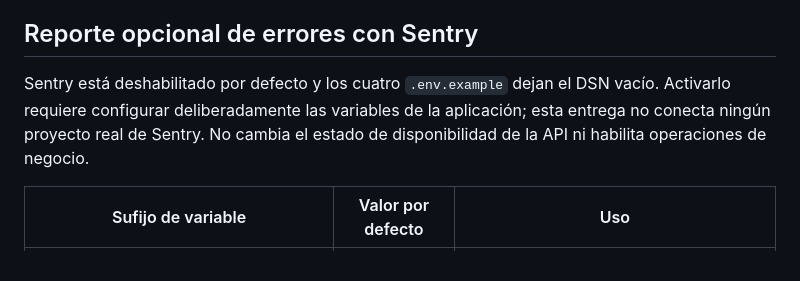
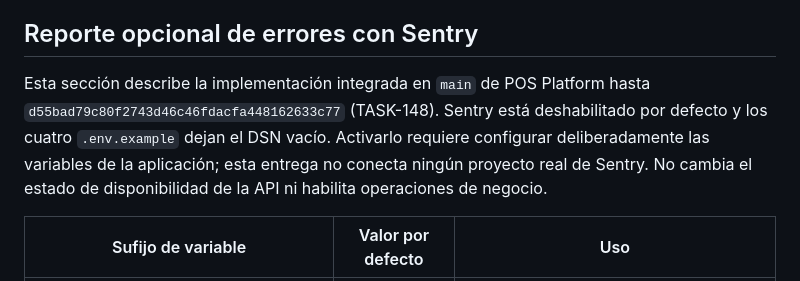
Before and after one commit to developer-implementos/pos-docs, a Markdown page: docs/api.md, the part around the change. GitHub-like rendering.

```diff
--- a/docs/api.md
+++ b/docs/api.md
@@ -162,7 +162,7 @@ Fastify limita el cuerpo a 1 MiB y configura `requestTimeout` en 30 segundos par
 
 ## Reporte opcional de errores con Sentry
 
-Sentry está deshabilitado por defecto y los cuatro `.env.example` dejan el DSN vacío. Activarlo requiere configurar deliberadamente las variables de la aplicación; esta entrega no conecta ningún proyecto real de Sentry. No cambia el estado de disponibilidad de la API ni habilita operaciones de negocio.
+Esta sección describe la implementación integrada en `main` de POS Platform hasta `d55bad79c80f2743d46c46fdacfa448162633c77` (TASK-148). Sentry está deshabilitado por defecto y los cuatro `.env.example` dejan el DSN vacío. Activarlo requiere configurar deliberadamente las variables de la aplicación; esta entrega no conecta ningún proyecto real de Sentry. No cambia el estado de disponibilidad de la API ni habilita operaciones de negocio.
 
 | Sufijo de variable                    | Valor por defecto | Uso                                                                   |
 | ------------------------------------- | ----------------- | --------------------------------------------------------------------- |
```
Also changed, not shown: odd/tasks/sentry-client-relay-docs.md (+3 -2 lines).
